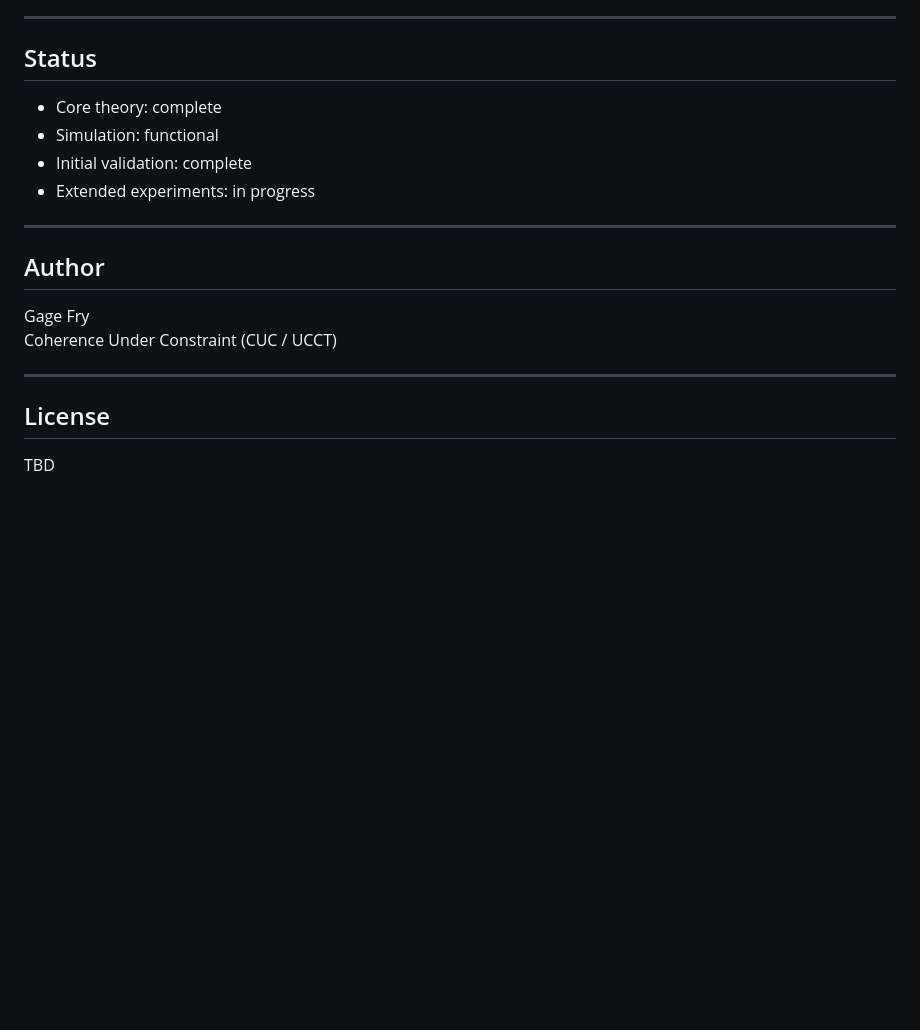
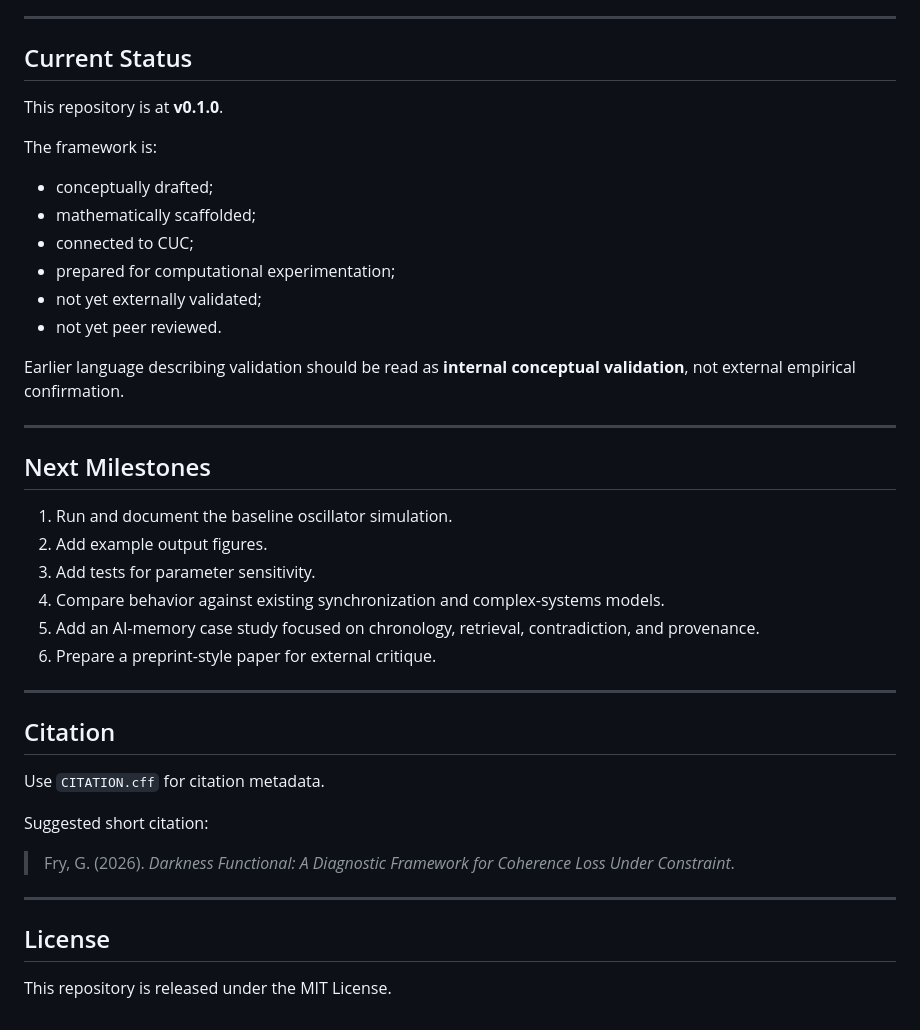
Before and after one commit to thefourceprinciples/darkness-functional, a Markdown page: README.md, the part around one of its changes. Drawn GitHub-style; blank space fills up the shorter version.

```diff
--- a/README.md
+++ b/README.md
@@ -148,22 +155,44 @@ The framework applies across:
 
 ---
 
-## Status
+## Current Status
 
-- Core theory: complete
-- Simulation: functional
-- Initial validation: complete
-- Extended experiments: in progress
+This repository is at **v0.1.0**.
+
+The framework is:
+
+- conceptually drafted;
+- mathematically scaffolded;
+- connected to CUC;
+- prepared for computational experimentation;
+- not yet externally validated;
+- not yet peer reviewed.
+
+Earlier language describing validation should be read as **internal conceptual validation**, not external empirical confirmation.
 
 ---
 
-## Author
+## Next Milestones
 
-Gage Fry
-Coherence Under Constraint (CUC / UCCT)
+1. Run and document the baseline oscillator simulation.
+2. Add example output figures.
+3. Add tests for parameter sensitivity.
+4. Compare behavior against existing synchronization and complex-systems models.
+5. Add an AI-memory case study focused on chronology, retrieval, contradiction, and provenance.
+6. Prepare a preprint-style paper for external critique.
+
+---
+
+## Citation
+
+Use `CITATION.cff` for citation metadata.
+
+Suggested short citation:
+
+> Fry, G. (2026). *Darkness Functional: A Diagnostic Framework for Coherence Loss Under Constraint*.
 
 ---
 
 ## License
 
-TBD
+This repository is released under the MIT License.
```
Also changed, not shown: other parts of README.md (+99 -92 lines).
